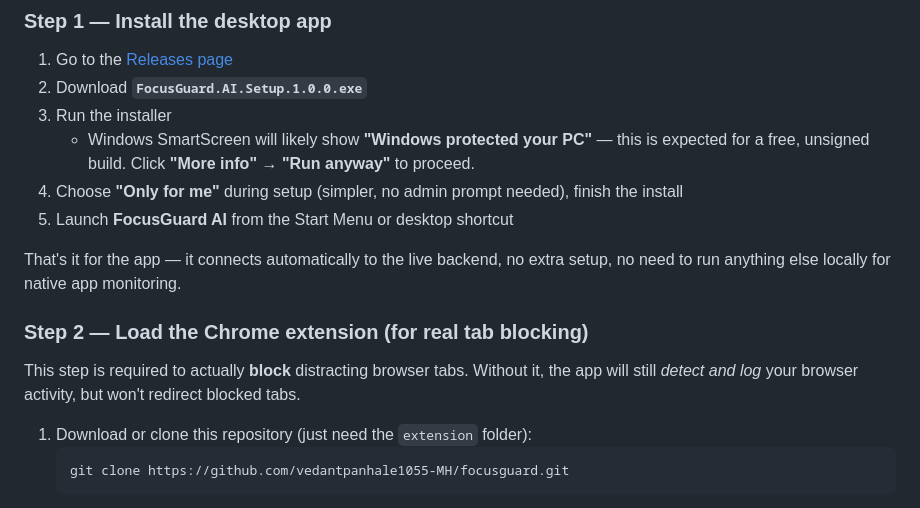
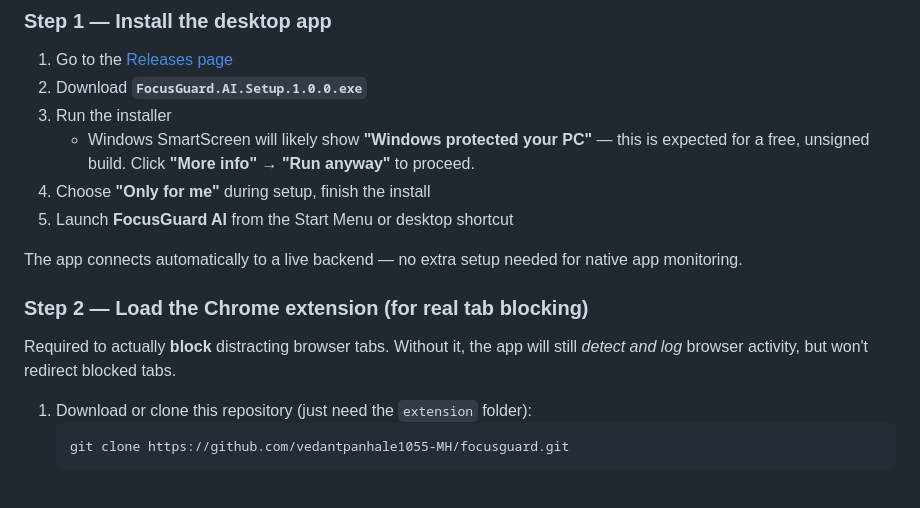
Before and after one commit to vedantpanhale1055-MH/focusguard, a Markdown page: README.md, the part around one of its changes. Drawn GitHub-style.

````diff
--- a/README.md
+++ b/README.md
@@ -28,14 +28,14 @@ There are two parts to install: the **desktop app** and the **Chrome extension**
 2. Download **`FocusGuard.AI.Setup.1.0.0.exe`**
 3. Run the installer
    - Windows SmartScreen will likely show **"Windows protected your PC"** — this is expected for a free, unsigned build. Click **"More info"** → **"Run anyway"** to proceed.
-4. Choose **"Only for me"** during setup (simpler, no admin prompt needed), finish the install
+4. Choose **"Only for me"** during setup, finish the install
 5. Launch **FocusGuard AI** from the Start Menu or desktop shortcut
 
-That's it for the app — it connects automatically to the live backend, no extra setup, no need to run anything else locally for native app monitoring.
+The app connects automatically to a live backend — no extra setup needed for native app monitoring.
 
 ### Step 2 — Load the Chrome extension (for real tab blocking)
 
-This step is required to actually **block** distracting browser tabs. Without it, the app will still *detect and log* your browser activity, but won't redirect blocked tabs.
+Required to actually **block** distracting browser tabs. Without it, the app will still *detect and log* browser activity, but won't redirect blocked tabs.
 
 1. Download or clone this repository (just need the `extension` folder):
    ```
````
Also changed, not shown: other parts of README.md (+29 -5 lines).
